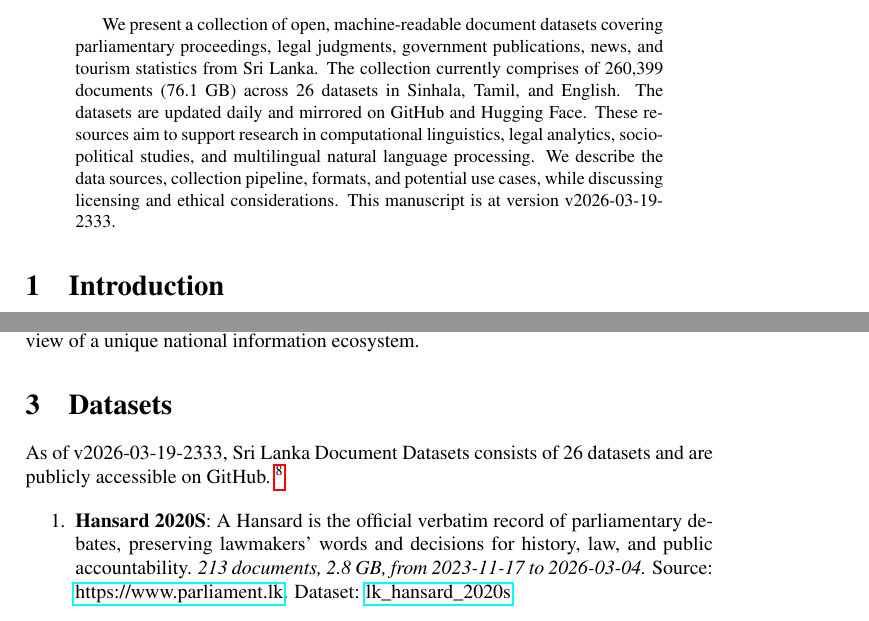
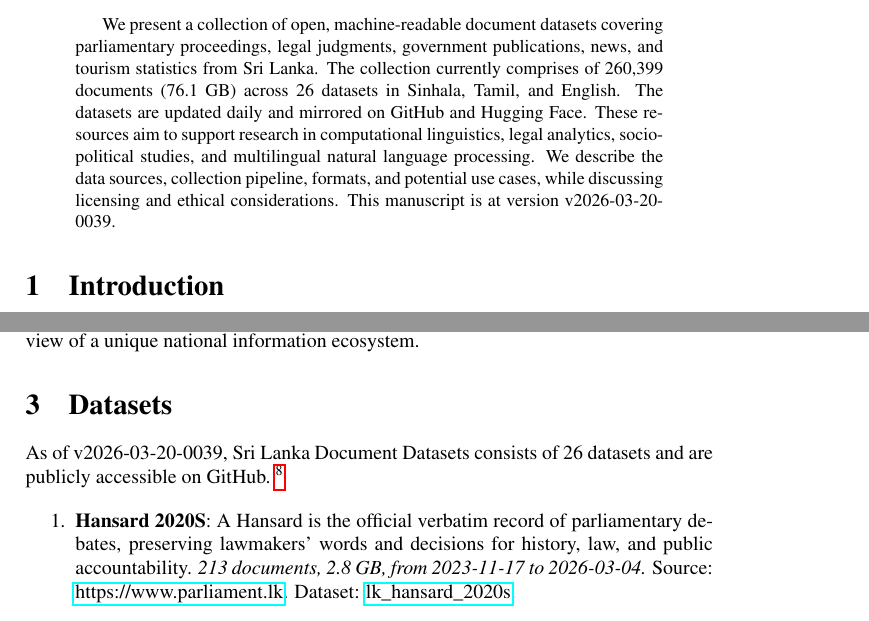
Before and after one commit to nuuuwan/lk_datasets, a LaTeX paper (latex/lk_datasets.tex): two parts of pages 1 and 2 of 7, joined at a grey line, cut so that both start at the same text. Compiled offline with pdfLaTeX; a LaTeX package or settings file that is missing is left out.

Commit message:
🤖 [build.yml] 2026-03-19-1909

```diff
--- a/latex/lk_datasets.tex
+++ b/latex/lk_datasets.tex
@@ -16,7 +16,7 @@
 \normalsize%
 \maketitle%
 \begin{abstract}%
-We present a collection of open, machine-readable document datasets covering parliamentary proceedings, legal judgments, government publications, news, and tourism statistics from Sri Lanka. The collection currently comprises of  260,399  documents (76.1 GB) across 26  datasets in Sinhala, Tamil, and English. The datasets are updated daily and mirrored on GitHub and Hugging Face. These resources aim to support research in computational linguistics, legal analytics, socio-political studies, and multilingual natural language processing. We describe the data sources, collection pipeline, formats, and potential use cases, while discussing licensing and ethical considerations. This manuscript is at version v2026-03-19-2333.%
+We present a collection of open, machine-readable document datasets covering parliamentary proceedings, legal judgments, government publications, news, and tourism statistics from Sri Lanka. The collection currently comprises of  260,399  documents (76.1 GB) across 26  datasets in Sinhala, Tamil, and English. The datasets are updated daily and mirrored on GitHub and Hugging Face. These resources aim to support research in computational linguistics, legal analytics, socio-political studies, and multilingual natural language processing. We describe the data sources, collection pipeline, formats, and potential use cases, while discussing licensing and ethical considerations. This manuscript is at version v2026-03-20-0039.%
 
 %
 \end{abstract}%
@@ -86,7 +86,7 @@ The Sri Lanka Document Datasets aim to fill this gap by aggregating diverse sour
 %
 \section{Datasets}%
 \label{sec:Datasets}%
-As of v2026-03-19-2333, Sri Lanka Document Datasets
+As of v2026-03-20-0039, Sri Lanka Document Datasets
   consists of 26 datasets
  and are publicly accessible on GitHub.%
 ~%
```
Also changed, not shown: README.md, latex/lk_datasets.pdf.
